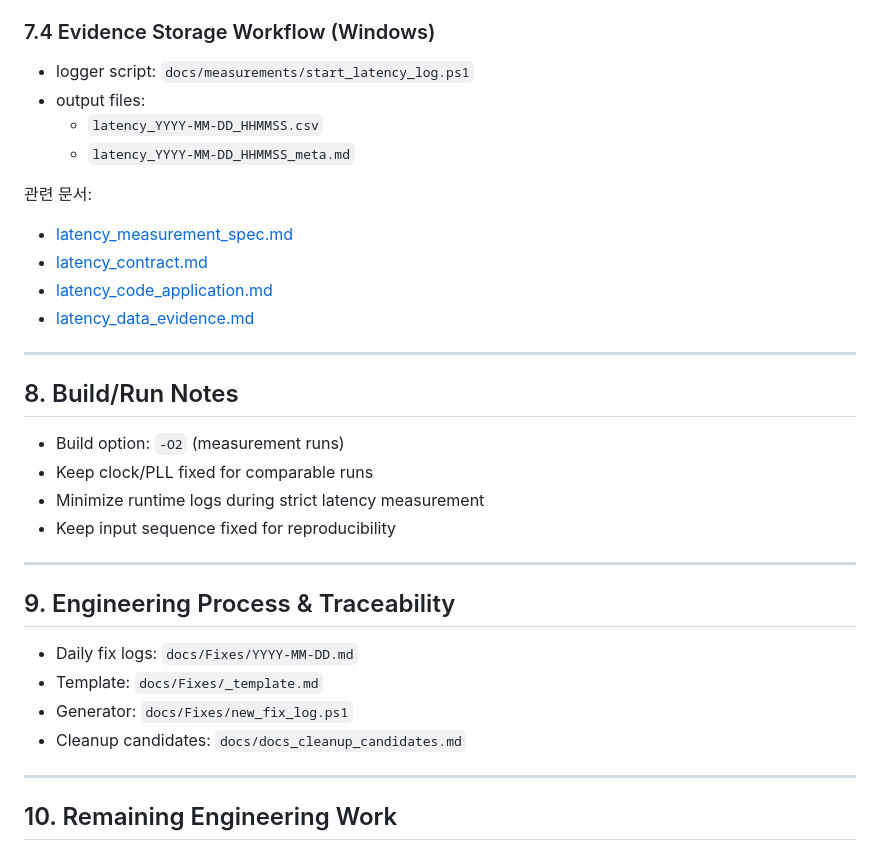
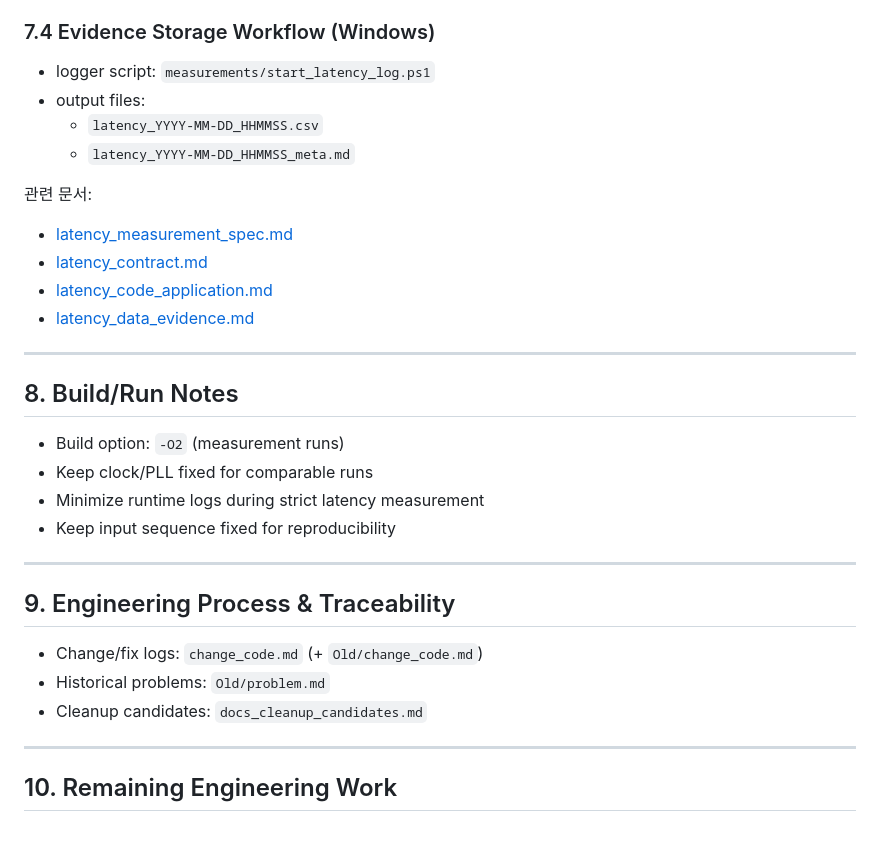
Before and after one commit to deepblue21zin/servo_control_baqu_IDE, a Markdown page: Doc/README.md, the part around one of its changes. Drawn GitHub-style.

```diff
--- a/Doc/README.md
+++ b/Doc/README.md
@@ -176,7 +176,7 @@ Note:
 
 ### 7.4 Evidence Storage Workflow (Windows)
 
-- logger script: `docs/measurements/start_latency_log.ps1`
+- logger script: `measurements/start_latency_log.ps1`
 - output files:
   - `latency_YYYY-MM-DD_HHMMSS.csv`
   - `latency_YYYY-MM-DD_HHMMSS_meta.md`
@@ -200,10 +200,9 @@ Note:
 
 ## 9. Engineering Process & Traceability
 
-- Daily fix logs: `docs/Fixes/YYYY-MM-DD.md`
-- Template: `docs/Fixes/_template.md`
-- Generator: `docs/Fixes/new_fix_log.ps1`
-- Cleanup candidates: `docs/docs_cleanup_candidates.md`
+- Change/fix logs: `change_code.md` (+ `Old/change_code.md`)
+- Historical problems: `Old/problem.md`
+- Cleanup candidates: `docs_cleanup_candidates.md`
 
 ---
 
```
Also changed, not shown: other parts of Doc/README.md (+5 -5 lines), README.md (+46 -40 lines).
